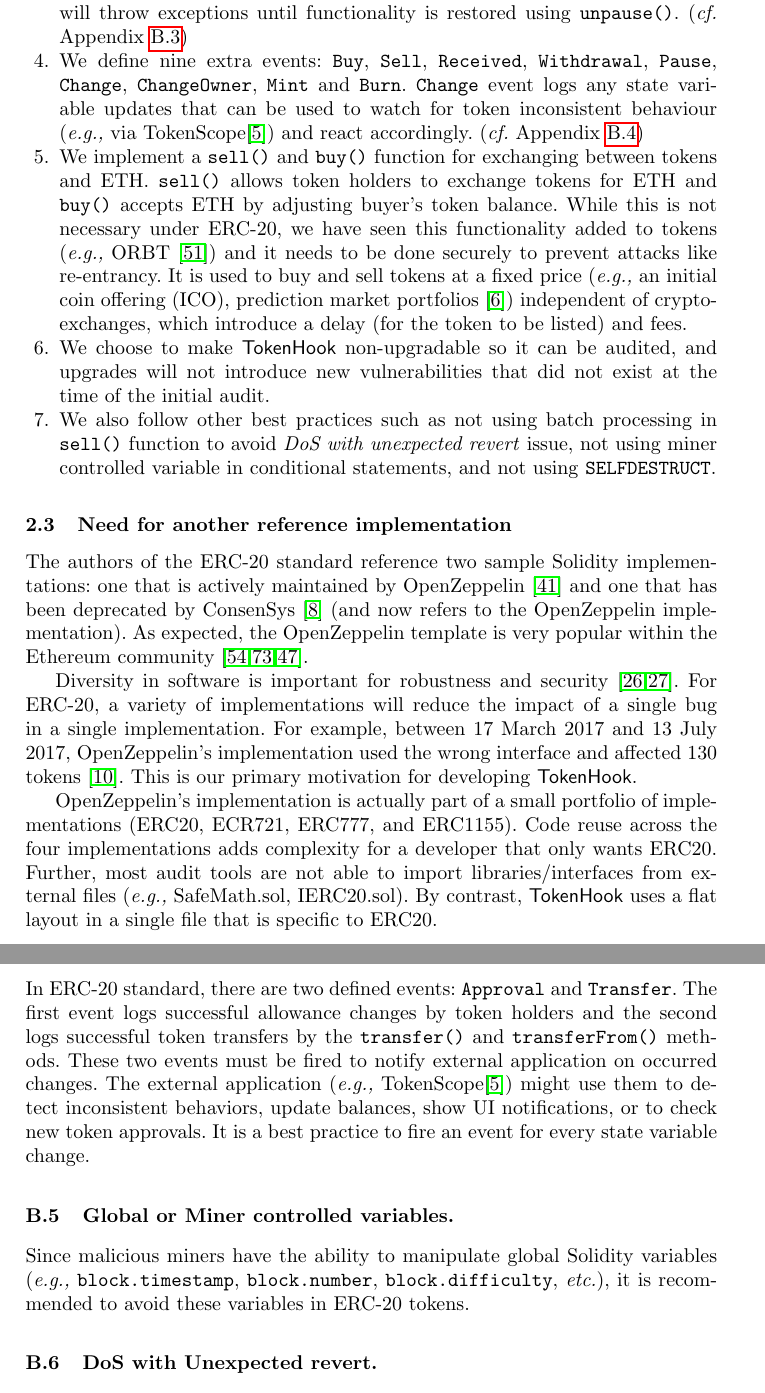
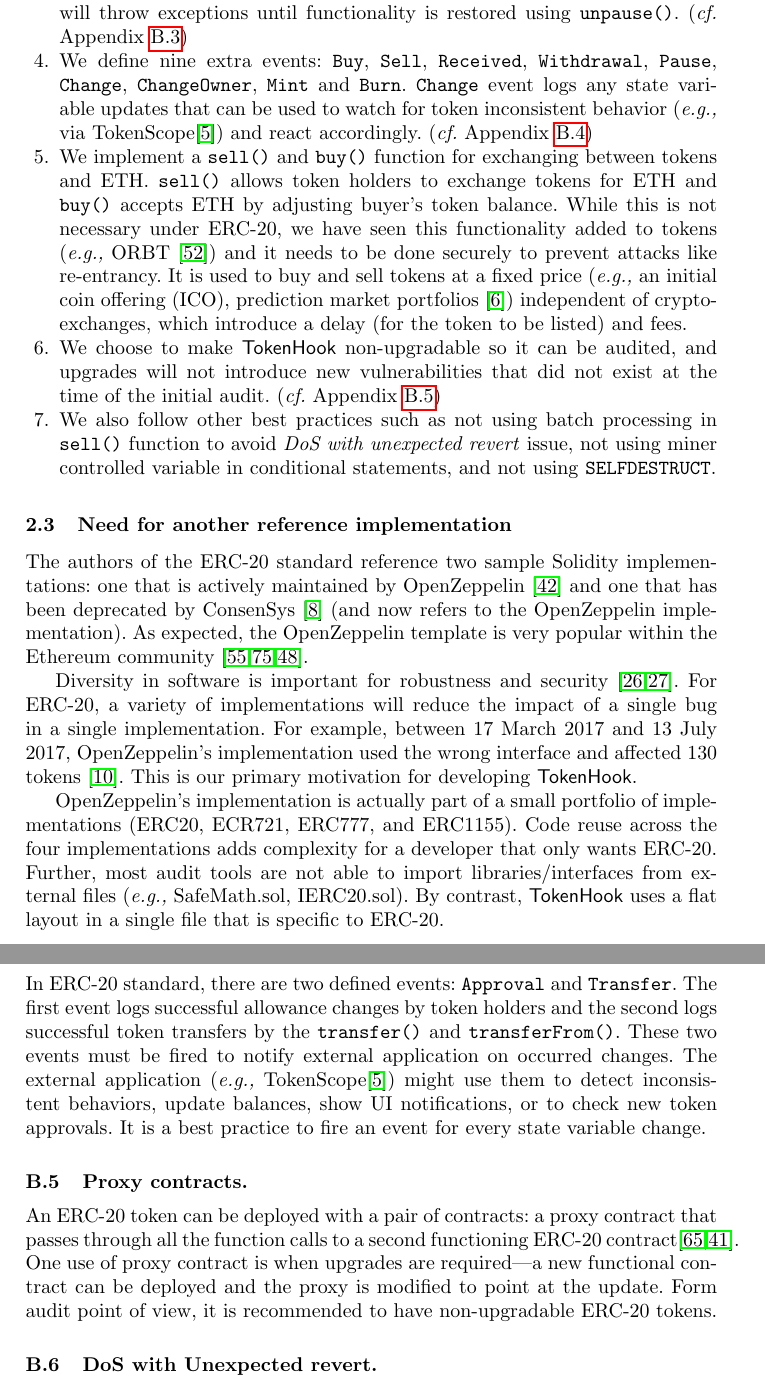
Before and after one commit to MadibaGroup/2021-TokenHook, a LaTeX paper (main.tex, which reads sections/bestpractices.tex, sections/proposal.tex): two parts of pages 4 and 18 of 18, joined at a grey line, cut so that both start at the same text. Compiled offline with pdfLaTeX.

Commit message:
Final edits

```diff
--- a/sections/bestpractices.tex
+++ b/sections/bestpractices.tex
@@ -18,15 +18,15 @@ In the case of a detected anomaly or attack on a deployed \erc token, the functi
 
 \subsection{Firing events.}\label{subsec:evnts}
 
-In \erc standard, there are two defined events: \texttt{Approval} and \texttt{Transfer}. The first event logs successful allowance changes by token holders and the second logs successful token transfers by the \texttt{transfer()} and \texttt{transferFrom()} methods. These two events must be fired to notify external application on occurred changes. The external application (\eg TokenScope\cite{TokenScope}) might use them to detect inconsistent behaviors, update balances, show UI notifications, or to check new token approvals. It is a best practice to fire an event for every state variable change.
+In \erc standard, there are two defined events: \texttt{Approval} and \texttt{Transfer}. The first event logs successful allowance changes by token holders and the second logs successful token transfers by the \texttt{transfer()} and \texttt{transferFrom()}. These two events must be fired to notify external application on occurred changes. The external application (\eg TokenScope\cite{TokenScope}) might use them to detect inconsistent behaviors, update balances, show UI notifications, or to check new token approvals. It is a best practice to fire an event for every state variable change.
 
-\subsection{Global or Miner controlled variables.}\label{subsec:miner}
+%\subsection{Global or Miner controlled variables.}\label{subsec:miner}
+%
+%Since malicious miners have the ability to manipulate global Solidity variables (\eg \texttt{block.timestamp}, \texttt{block.number}, \texttt{block.difficulty}, \etc), it is recommended to avoid these variables in \erc tokens.
 
-Since malicious miners have the ability to manipulate global Solidity variables (\eg \texttt{block.timestamp}, \texttt{block.number}, \texttt{block.difficulty}, \etc), it is recommended to avoid these variables in \erc tokens.
+\subsection{Proxy contracts.}\label{subsec:prxy}
 
-%\subsection{Proxy contracts.}\label{subsec:prxy}
-%
-%An \erc token can be deployed with a pair of contracts: a proxy contract that passes through all the function calls to a second functioning \erc contract\cite{ProxyContract,ProxyPatterns}. One use of proxy contract is when upgrades are required---a new functional contract can be deployed and the proxy is modified to point at the update. Form audit point of view, it is recommended to have non-upgradable \erc tokens.
+An \erc token can be deployed with a pair of contracts: a proxy contract that passes through all the function calls to a second functioning \erc contract\cite{ProxyContract,ProxyPatterns}. One use of proxy contract is when upgrades are required---a new functional contract can be deployed and the proxy is modified to point at the update. Form audit point of view, it is recommended to have non-upgradable \erc tokens.
 
 \subsection{DoS with Unexpected revert.}\label{subsec:rvt}
 
--- a/sections/proposal.tex
+++ b/sections/proposal.tex
@@ -53,11 +53,11 @@ In Appendix \ref{sec:bp}, we also take into account a number of best practices f
 
 	\item We implement a `cease trade' operation that will freeze the token in the case of new security threats or new legal requirements (\eg Liberty Reserve \cite{LibertyReserve} or TON cryptocurrency\cite{TON}). To freeze all functionality of \sys, the owner (or multiple parties) can call the function \texttt{pause()} which sets a lock variable. All critical methods are marked with a \texttt{notPaused} modifier that will throw exceptions until functionality is restored using \texttt{unpause()}. (\cf Appendix \ref{subsec:failsf})
 
-	\item We define nine extra events: \texttt{Buy}, \texttt{Sell}, \texttt{Received}, \texttt{Withdrawal}, \texttt{Pause}, \texttt{Change}, \texttt{ChangeOwner}, \texttt{Mint} and \texttt{Burn}. \texttt{Change} event logs any state variable updates that can be used to watch for token inconsistent behaviour (\eg via TokenScope\cite{TokenScope}) and react accordingly. (\cf Appendix \ref{subsec:evnts})
+	\item We define nine extra events: \texttt{Buy}, \texttt{Sell}, \texttt{Received}, \texttt{Withdrawal}, \texttt{Pause}, \texttt{Change}, \texttt{ChangeOwner}, \texttt{Mint} and \texttt{Burn}. \texttt{Change} event logs any state variable updates that can be used to watch for token inconsistent behavior (\eg via TokenScope\cite{TokenScope}) and react accordingly. (\cf Appendix \ref{subsec:evnts})
 
 	\item We implement a \texttt{sell()} and \texttt{buy()} function for exchanging between tokens and ETH. \texttt{sell()} allows token holders to exchange tokens for ETH and \texttt{buy()} accepts ETH by adjusting buyer's token balance. While this is not necessary under \erc, we have seen this functionality added to tokens (\eg ORBT~\cite{ORBTToken}) and it needs to be done securely to prevent attacks like re-entrancy. It is used to buy and sell tokens at a fixed price (\eg an initial coin offering (ICO), prediction market portfolios~\cite{CBN+14}) independent of crypto-exchanges, which introduce a delay (for the token to be listed) and fees.
 
-	\item We choose to make \sys non-upgradable so it can be audited, and upgrades will not introduce new vulnerabilities that did not exist at the time of the initial audit.
+	\item We choose to make \sys non-upgradable so it can be audited, and upgrades will not introduce new vulnerabilities that did not exist at the time of the initial audit. (\cf Appendix \ref{subsec:prxy})
 
 	\item We also follow other best practices such as not using batch processing in \texttt{sell()} function to avoid \textit{DoS with unexpected revert} issue, not using miner controlled variable in conditional statements, and not using \texttt{SELFDESTRUCT}.
 
@@ -69,7 +69,7 @@ The authors of the \erc standard reference two sample Solidity implementations:
 
 Diversity in software is important for robustness and security~\cite{FSA97,FHS97}. For \erc, a variety of implementations will reduce the impact of a single bug in a single implementation. For example, between 17 March 2017 and 13 July 2017, OpenZeppelin's implementation used the wrong interface and affected 130 tokens~\cite{ErcBug}. This is our primary motivation for developing \sys.
 
-OpenZeppelin's implementation is actually part of a small portfolio of implementations (ERC20, ECR721, ERC777, and ERC1155). Code reuse across the four implementations adds complexity for a developer that only wants ERC20. Further, most audit tools are not able to import libraries/interfaces from external files (\eg SafeMath.sol, IERC20.sol). By contrast, \sys uses a flat layout in a single file that is specific to ERC20.
+OpenZeppelin's implementation is actually part of a small portfolio of implementations (ERC20, ECR721, ERC777, and ERC1155). Code reuse across the four implementations adds complexity for a developer that only wants \erc. Further, most audit tools are not able to import libraries/interfaces from external files (\eg SafeMath.sol, IERC20.sol). By contrast, \sys uses a flat layout in a single file that is specific to \erc.
 
 \sys makes other improvements over the OpenZeppelin implementation. OpenZeppelin introduces two new functions to mitigate the multiple withdraw attack: \texttt{increaseAllowance()} and \texttt{decreaseAllowance()} however these are not part of the \erc standard and are not  interoperable with other applications that expect to use \texttt{approve()} and \texttt{transferFrom()}. \sys secures \texttt{transferFrom()} to prevent the attack (following~\cite{ERC20MWA}) and is interoperable with legacy DApps and web apps. Additionally, \sys mitigates the \textit{frozen Ether} issue by introducing a \texttt{withdraw()} function, while ETH forced into the OpenZeppelin implementation is forever unrecoverable. Both contracts implement a \textit{fail-safe mode}, however this logic is internal to \sys, while OpenZeppelin requires an external \texttt{Pausable.sol} contract.
 
```
Also changed, not shown: main.pdf.
